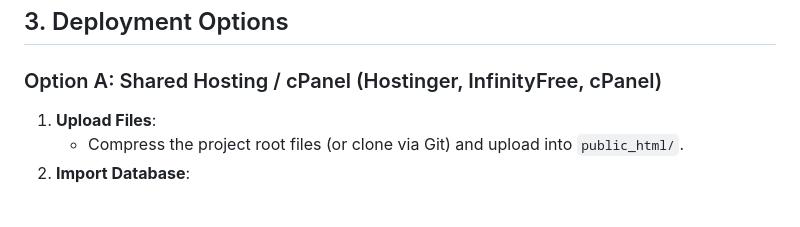
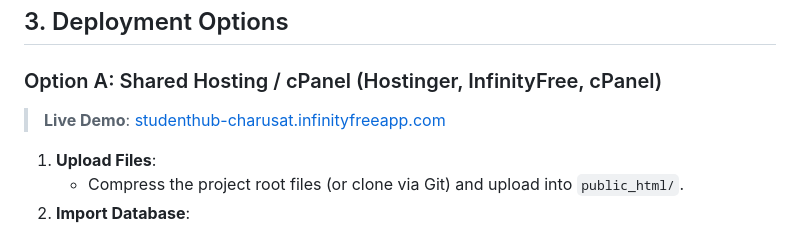
Before and after one commit to 25it049-hub/StudentHub, a Markdown page: DEPLOYMENT.md, the part around the change. Rendered like a GitHub page; blank space fills up the shorter version.

```diff
--- a/DEPLOYMENT.md
+++ b/DEPLOYMENT.md
@@ -50,6 +50,8 @@ APP_URL=https://your-domain.com
 ## 3. Deployment Options
 
 ### Option A: Shared Hosting / cPanel (Hostinger, InfinityFree, cPanel)
+> **Live Demo**: [studenthub-charusat.infinityfreeapp.com](http://studenthub-charusat.infinityfreeapp.com/)
+
 1. **Upload Files**:
    - Compress the project root files (or clone via Git) and upload into `public_html/`.
 2. **Import Database**:
```
Also changed, not shown: README.md (+1 -0 lines).
